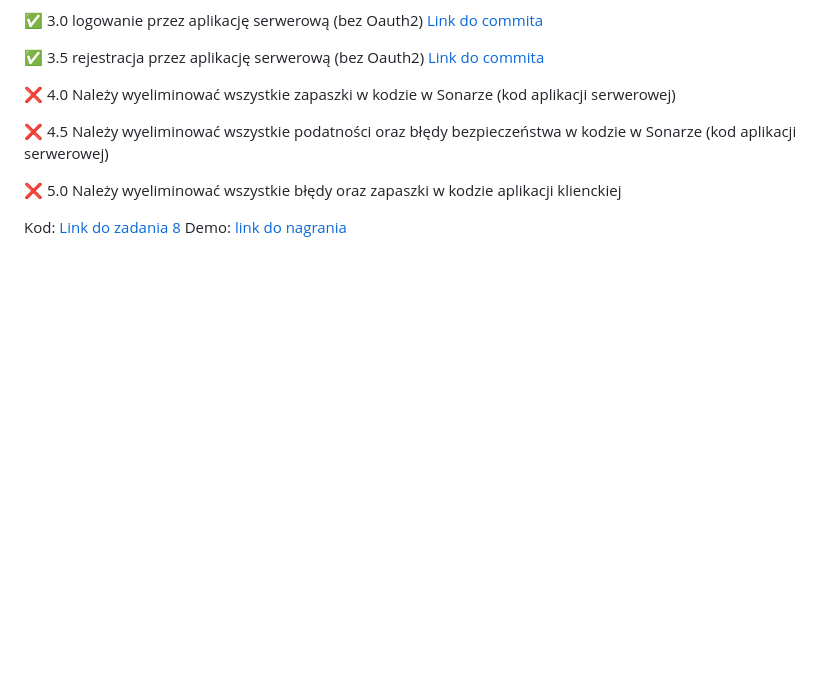
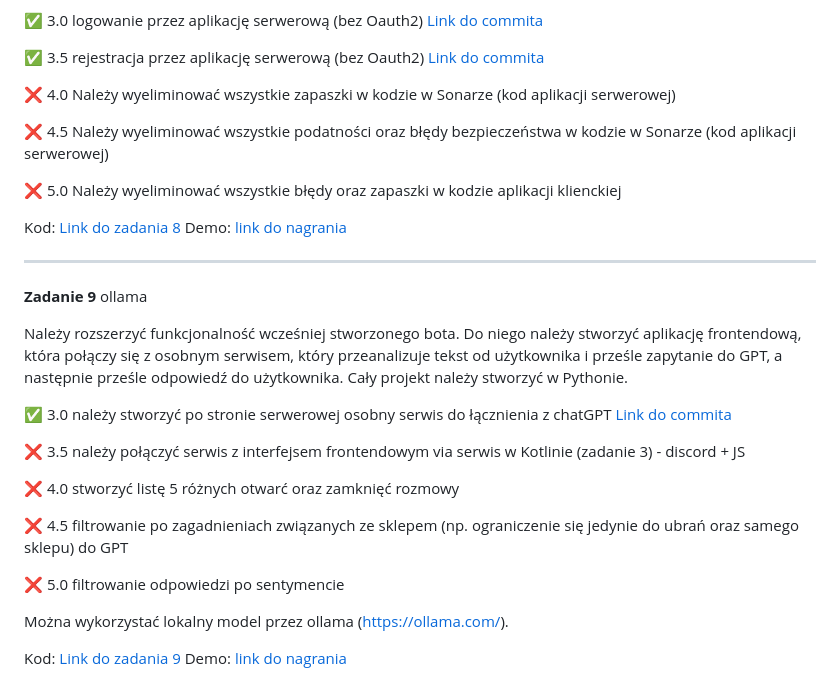
Before and after one commit to Szeliah/E-Biznes, a Markdown page: README.md, the part around the change. GitHub-like rendering; blank space fills up the shorter version.

Commit message:
docs: update zadnie09

```diff
--- a/README.md
+++ b/README.md
@@ -220,3 +220,32 @@ aplikacji klienckiej </br>
 
 Kod: [Link do zadania 8](https://github.com/Szeliah/E-Biznes/tree/main/Zadanie08) </br>
 Demo: [link do nagrania](https://github.com/Szeliah/E-Biznes/blob/main/Assets/Zadanie08-demo.mp4)
+
+---
+
+**Zadanie 9** ollama
+
+Należy rozszerzyć funkcjonalność wcześniej stworzonego bota. Do niego
+należy stworzyć aplikację frontendową, która połączy się z osobnym
+serwisem, który przeanalizuje tekst od użytkownika i prześle zapytanie
+do GPT, a następnie prześle odpowiedź do użytkownika. Cały projekt
+należy stworzyć w Pythonie.
+
+:white_check_mark: 3.0 należy stworzyć po stronie serwerowej osobny serwis do łącznienia z
+chatGPT</br> [Link do commita](https://github.com/Szeliah/E-Biznes/commit/2c58fd95acaeb2fe2a109fc768a7b2f4449d58be) </br>
+
+:x: 3.5 należy połączyć serwis z interfejsem frontendowym via serwis w
+Kotlinie (zadanie 3) - discord + JS</br>   </br>
+
+:x: 4.0 stworzyć listę 5 różnych otwarć oraz zamknięć rozmowy </br>
+ </br>
+
+:x: 4.5 filtrowanie po zagadnieniach związanych ze sklepem (np.
+ograniczenie się jedynie do ubrań oraz samego sklepu) do GPT </br>  </br>
+
+:x: 5.0 filtrowanie odpowiedzi po sentymencie </br>
+
+Można wykorzystać lokalny model przez ollama (https://ollama.com/).
+
+Kod: [Link do zadania 9](https://github.com/Szeliah/E-Biznes/tree/main/Zadanie09) </br>
+Demo: [link do nagrania](https://github.com/Szeliah/E-Biznes/blob/main/Assets/Zadanie09-demo.mp4)
```
